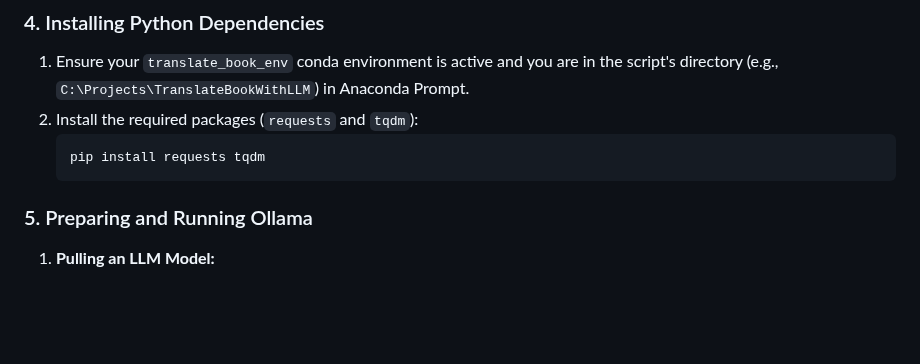
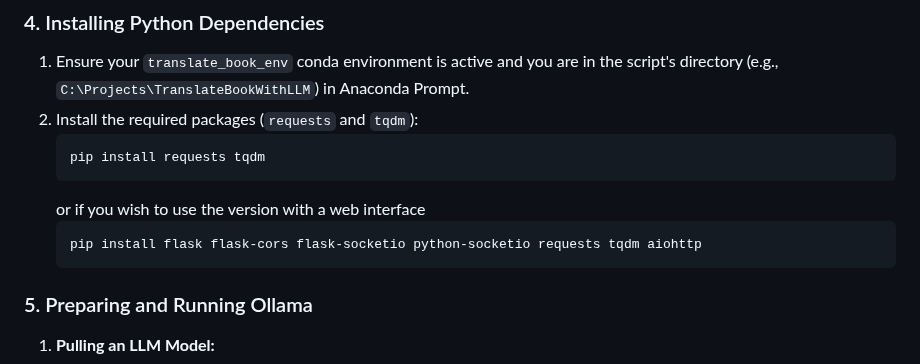
Before and after one commit to tiduj/TranslateBookWithLLM, a Markdown page: README.md, the part around the change. GitHub-like rendering; blank space fills up the shorter version.

````diff
--- a/README.md
+++ b/README.md
@@ -117,6 +117,10 @@ This guide will assume the script is in `C:\Projects\TranslateBookWithLLM`.
 2.  Install the required packages (`requests` and `tqdm`):
     ```bash
     pip install requests tqdm
+    ```
+    or if you wish to use the version with a web interface
+    ```bash
+    pip install flask flask-cors flask-socketio python-socketio requests tqdm aiohttp
     ```
 
 ### 5. Preparing and Running Ollama
````
